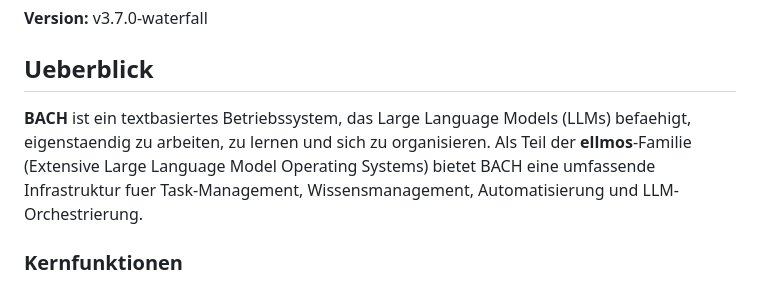
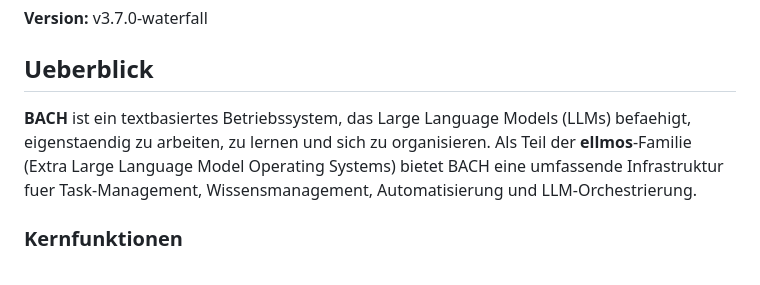
Before and after one commit to lukisch/bach, a Markdown page: README.de.md, the part around the change. Rendered like a GitHub page.

Commit message:
ellmos: Extensive -> Extra Large Language Model OS (XLLM-OS)
Double wordplay: XL (extra large) + LLM = XLLM
Written: XLLM-OS, spoken: ellmos

Co-Authored-By: Claude Opus 4.6 <noreply@anthropic.com>

```diff
--- a/README.de.md
+++ b/README.de.md
@@ -11,7 +11,7 @@
 
 ## Ueberblick
 
-**BACH** ist ein textbasiertes Betriebssystem, das Large Language Models (LLMs) befaehigt, eigenstaendig zu arbeiten, zu lernen und sich zu organisieren. Als Teil der **ellmos**-Familie (Extensive Large Language Model Operating Systems) bietet BACH eine umfassende Infrastruktur fuer Task-Management, Wissensmanagement, Automatisierung und LLM-Orchestrierung.
+**BACH** ist ein textbasiertes Betriebssystem, das Large Language Models (LLMs) befaehigt, eigenstaendig zu arbeiten, zu lernen und sich zu organisieren. Als Teil der **ellmos**-Familie (Extra Large Language Model Operating Systems) bietet BACH eine umfassende Infrastruktur fuer Task-Management, Wissensmanagement, Automatisierung und LLM-Orchestrierung.
 
 ### Kernfunktionen
 
```
Also changed, not shown: README.md (+1 -1 lines).
